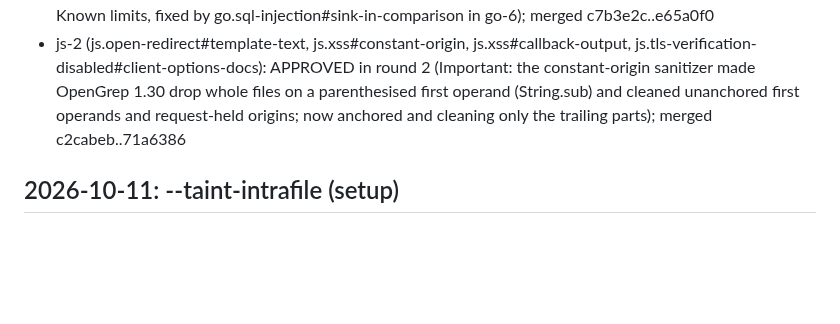
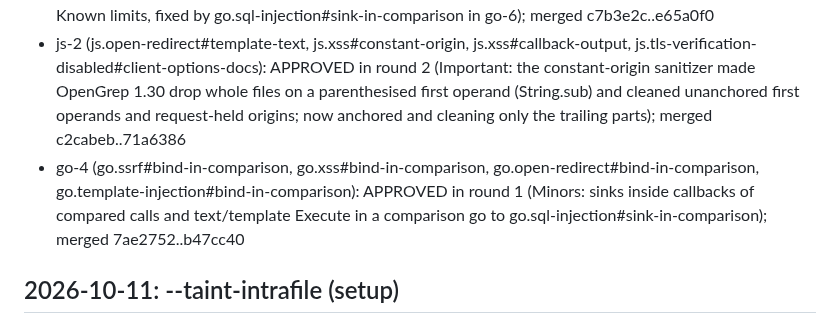
Before and after one commit to qualor-dev/qualor-rules, a Markdown page: LOG.md, the part around the change. Drawn GitHub-style; blank space fills up the shorter version.

Commit message:
docs(log): go-4 merged
Signed-off-by: Michael Gurfing <mike@qualor.dev>

```diff
--- a/LOG.md
+++ b/LOG.md
@@ -36,6 +36,7 @@ Entry format:
 - java-1 (java.xss#prefilter, java.command-injection#prefilter, java.open-redirect#prefilter, java.sql-injection#builder-insert): APPROVED in round 2 (Important: the intrafile two-argument insert on a MyBatis SqlSession recorded as a Known limit in the 12 Java request rules; java.xss Jakarta REST item rewritten so it is faster than before on files with its words); Benchmark findings identical; merged 9d52b57..588d32f
 - go-3 (go.open-redirect#test-support, go.template-injection#test-support, go.command-injection#bind-in-comparison, go.path-traversal#bind-in-comparison): APPROVED in round 2 (Important: an older gap, a sink called inside a nil comparison is cleared by the number/boolean sanitizer; recorded as todoruleid lines and Known limits, fixed by go.sql-injection#sink-in-comparison in go-6); merged c7b3e2c..e65a0f0
 - js-2 (js.open-redirect#template-text, js.xss#constant-origin, js.xss#callback-output, js.tls-verification-disabled#client-options-docs): APPROVED in round 2 (Important: the constant-origin sanitizer made OpenGrep 1.30 drop whole files on a parenthesised first operand (String.sub) and cleaned unanchored first operands and request-held origins; now anchored and cleaning only the trailing parts); merged c2cabeb..71a6386
+- go-4 (go.ssrf#bind-in-comparison, go.xss#bind-in-comparison, go.open-redirect#bind-in-comparison, go.template-injection#bind-in-comparison): APPROVED in round 1 (Minors: sinks inside callbacks of compared calls and text/template Execute in a comparison go to go.sql-injection#sink-in-comparison); merged 7ae2752..b47cc40
 
 ## 2026-10-11: --taint-intrafile (setup)
 
```
